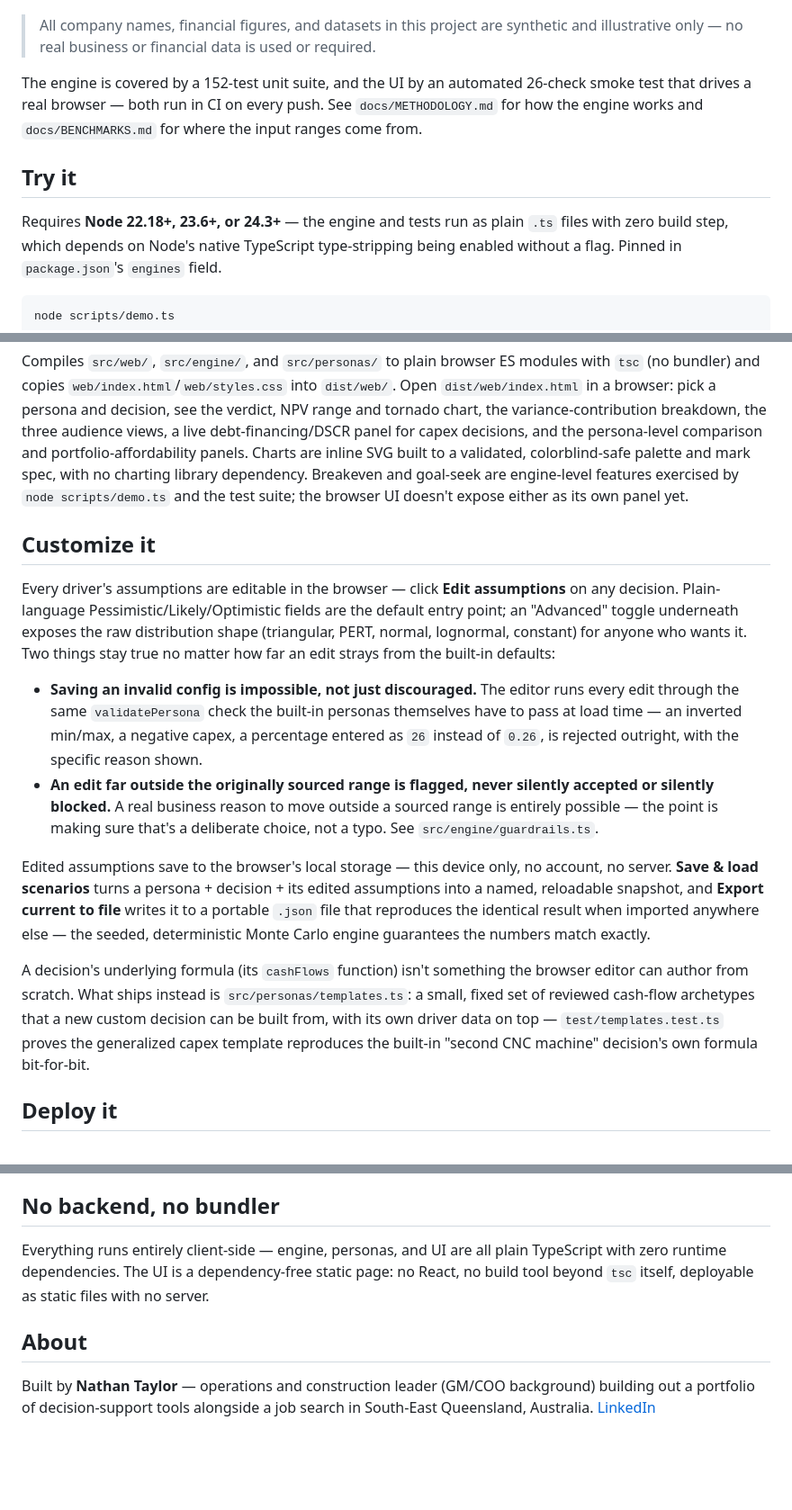
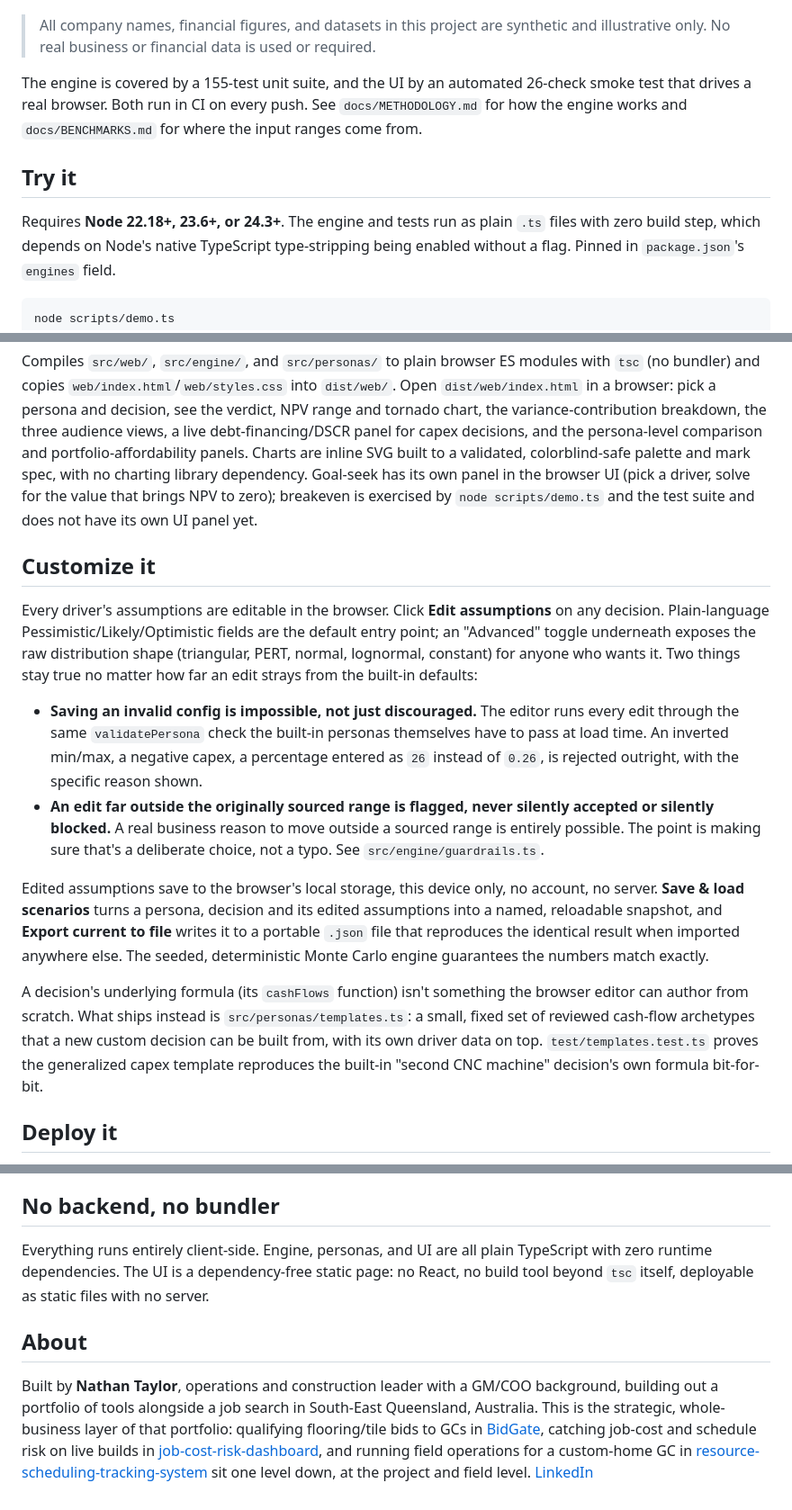
Before and after one commit to NathanTaylorOps/scenario-sensitivity-engine, a Markdown page: README.md, 3 parts joined by grey strips. Shown at 90% size. Rendered like a GitHub page; blank space fills up the shorter version.

```diff
--- a/README.md
+++ b/README.md
@@ -12,17 +12,17 @@ reported as ranges (P90/P50/P10), not false-precision point estimates.
 ![Screenshot of the Scenario Sensitivity Engine UI, showing a verdict badge, NPV range and tornado charts for a mid-size manufacturer's second-CNC-line decision](docs/images/screenshot.png)
 
 > All company names, financial figures, and datasets in this project are
-> synthetic and illustrative only — no real business or financial data is
+> synthetic and illustrative only. No real business or financial data is
 > used or required.
 
-The engine is covered by a 152-test unit suite, and the UI by an automated
-26-check smoke test that drives a real browser — both run in CI on every
+The engine is covered by a 155-test unit suite, and the UI by an automated
+26-check smoke test that drives a real browser. Both run in CI on every
 push. See `docs/METHODOLOGY.md` for how the engine works and
 `docs/BENCHMARKS.md` for where the input ranges come from.
 
 ## Try it
 
-Requires **Node 22.18+, 23.6+, or 24.3+** — the engine and tests run as plain
+Requires **Node 22.18+, 23.6+, or 24.3+**. The engine and tests run as plain
 `.ts` files with zero build step, which depends on Node's native TypeScript
 type-stripping being enabled without a flag. Pinned in `package.json`'s
 `engines` field.
@@ -56,13 +56,14 @@ variance-contribution breakdown, the three audience views, a live
 debt-financing/DSCR panel for capex decisions, and the persona-level
 comparison and portfolio-affordability panels. Charts are inline SVG built to
 a validated, colorblind-safe palette and mark spec, with no charting library
-dependency. Breakeven and goal-seek are engine-level features exercised by
-`node scripts/demo.ts` and the test suite; the browser UI doesn't expose
-either as its own panel yet.
+dependency. Goal-seek has its own panel in the browser UI (pick a driver,
+solve for the value that brings NPV to zero); breakeven is exercised by
+`node scripts/demo.ts` and the test suite and does not have its own UI panel
+yet.
 
 ## Customize it
 
-Every driver's assumptions are editable in the browser — click **Edit
+Every driver's assumptions are editable in the browser. Click **Edit
 assumptions** on any decision. Plain-language Pessimistic/Likely/Optimistic
 fields are the default entry point; an "Advanced" toggle underneath exposes
 the raw distribution shape (triangular, PERT, normal, lognormal, constant)
@@ -71,26 +72,26 @@ strays from the built-in defaults:
 
 - **Saving an invalid config is impossible, not just discouraged.** The
   editor runs every edit through the same `validatePersona` check the
-  built-in personas themselves have to pass at load time — an inverted
+  built-in personas themselves have to pass at load time. An inverted
   min/max, a negative capex, a percentage entered as `26` instead of `0.26`,
   is rejected outright, with the specific reason shown.
 - **An edit far outside the originally sourced range is flagged, never
   silently accepted or silently blocked.** A real business reason to move
-  outside a sourced range is entirely possible — the point is making sure
+  outside a sourced range is entirely possible. The point is making sure
   that's a deliberate choice, not a typo. See `src/engine/guardrails.ts`.
 
-Edited assumptions save to the browser's local storage — this device only,
-no account, no server. **Save & load scenarios** turns a persona + decision +
-its edited assumptions into a named, reloadable snapshot, and **Export
+Edited assumptions save to the browser's local storage, this device only,
+no account, no server. **Save & load scenarios** turns a persona, decision
+and its edited assumptions into a named, reloadable snapshot, and **Export
 current to file** writes it to a portable `.json` file that reproduces the
-identical result when imported anywhere else — the seeded, deterministic
+identical result when imported anywhere else. The seeded, deterministic
 Monte Carlo engine guarantees the numbers match exactly.
 
 A decision's underlying formula (its `cashFlows` function) isn't something
 the browser editor can author from scratch. What ships instead is
 `src/personas/templates.ts`: a small, fixed set of reviewed cash-flow
 archetypes that a new custom decision can be built from, with its own driver
-data on top — `test/templates.test.ts` proves the generalized capex template
+data on top. `test/templates.test.ts` proves the generalized capex template
 reproduces the built-in "second CNC machine" decision's own formula
 bit-for-bit.
 
@@ -230,14 +232,21 @@ rather than a full Sobol decomposition.
 
 ## No backend, no bundler
 
-Everything runs entirely client-side — engine, personas, and UI are all
+Everything runs entirely client-side. Engine, personas, and UI are all
 plain TypeScript with zero runtime dependencies. The UI is a dependency-free
 static page: no React, no build tool beyond `tsc` itself, deployable as
 static files with no server.
 
 ## About
 
-Built by **Nathan Taylor** — operations and construction leader (GM/COO
-background) building out a portfolio of decision-support tools alongside a
-job search in South-East Queensland, Australia.
+Built by **Nathan Taylor**, operations and construction leader with a GM/COO
+background, building out a portfolio of tools alongside a job search in
+South-East Queensland, Australia. This is the strategic, whole-business
+layer of that portfolio: qualifying flooring/tile bids to GCs in
+[BidGate](https://github.com/NathanTaylorOps/bidgate), catching job-cost
+and schedule risk on live builds in
+[job-cost-risk-dashboard](https://github.com/NathanTaylorOps/job-cost-risk-dashboard),
+and running field operations for a custom-home GC in
+[resource-scheduling-tracking-system](https://github.com/NathanTaylorOps/resource-scheduling-tracking-system)
+sit one level down, at the project and field level.
 [LinkedIn](https://www.linkedin.com/in/nathan-taylor02)
```
Also changed, not shown: other parts of README.md (+37 -36 lines).
